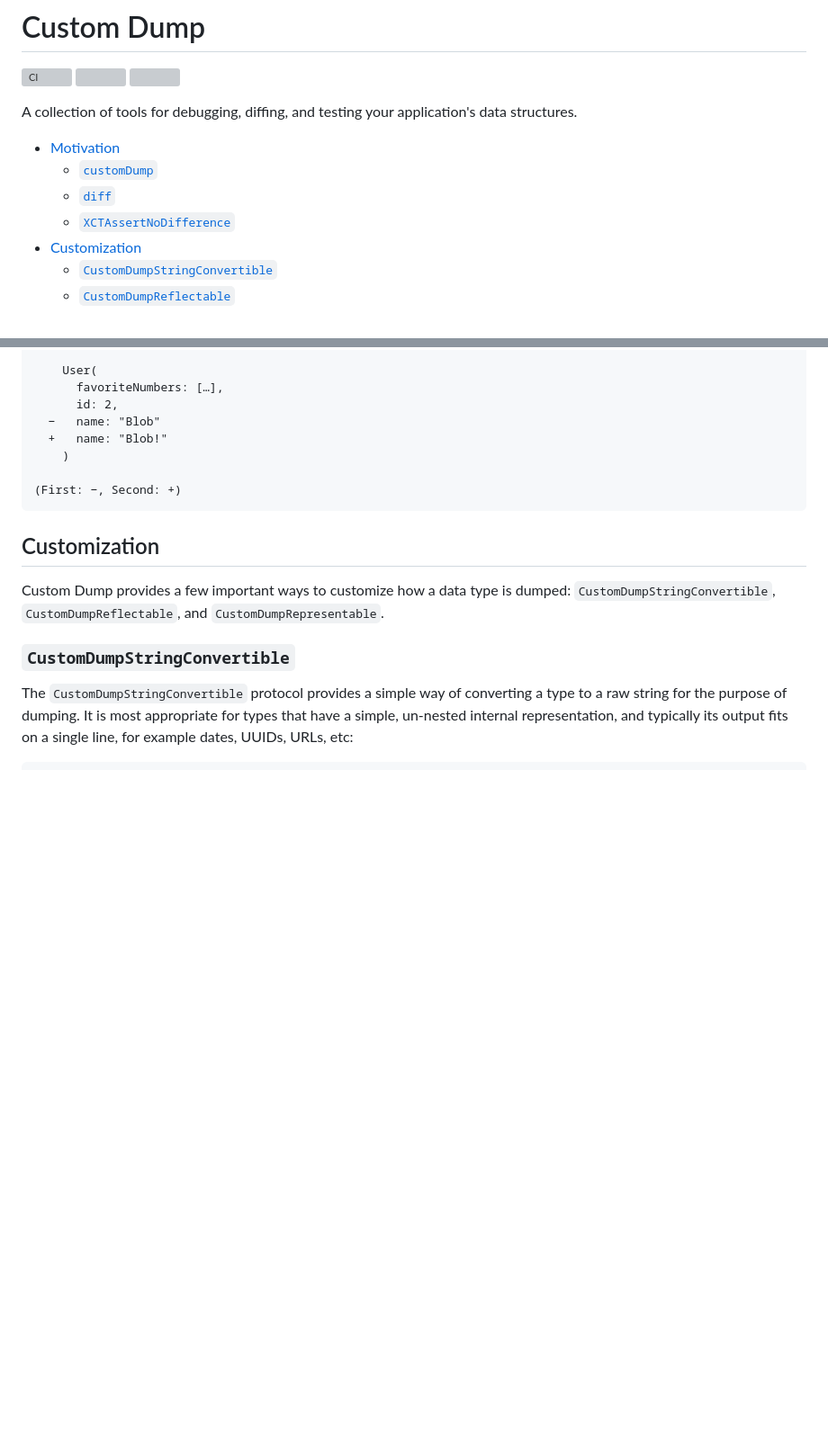
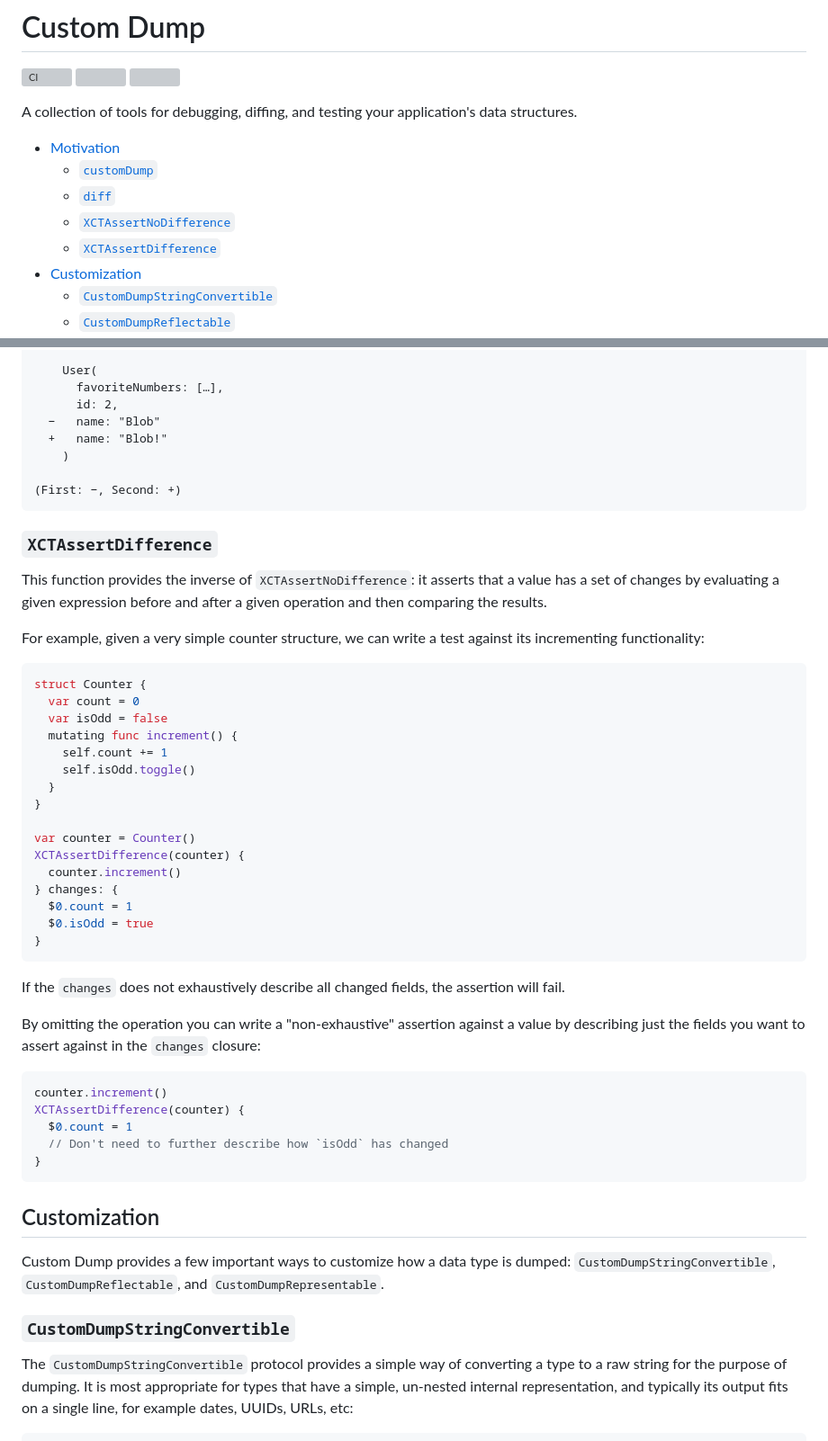
Before and after one commit to pointfreeco/swift-custom-dump, a Markdown page: README.md, 2 parts joined by grey strips. Shown at 90% size. Drawn GitHub-style; blank space fills up the shorter version; grey boxes are pictures that could not be loaded.

````diff
--- a/README.md
+++ b/README.md
@@ -10,6 +10,7 @@ A collection of tools for debugging, diffing, and testing your application's dat
       * [`customDump`](#customdump)
       * [`diff`](#diff)
       * [`XCTAssertNoDifference`](#xctassertnodifference)
+      * [`XCTAssertDifference`](#xctassertdifference)
   * [Customization](#customization)
       * [`CustomDumpStringConvertible`](#customdumpstringconvertible)
       * [`CustomDumpReflectable`](#customdumpreflectable)
@@ -284,6 +285,43 @@ XCTAssertNoDifference failed: …
 (First: −, Second: +)
 ```
 
+### `XCTAssertDifference`
+
+This function provides the inverse of `XCTAssertNoDifference`: it asserts that a value has a set of changes by evaluating a given expression before and after a given operation and then comparing the results.
+
+For example, given a very simple counter structure, we can write a test against its incrementing functionality:
+
+```swift
+struct Counter {
+  var count = 0
+  var isOdd = false
+  mutating func increment() {
+    self.count += 1
+    self.isOdd.toggle()
+  }
+}
+
+var counter = Counter()
+XCTAssertDifference(counter) {
+  counter.increment()
+} changes: {
+  $0.count = 1
+  $0.isOdd = true
+}
+```
+
+If the `changes` does not exhaustively describe all changed fields, the assertion will fail.
+
+By omitting the operation you can write a "non-exhaustive" assertion against a value by describing just the fields you want to assert against in the `changes` closure:
+
+```swift
+counter.increment()
+XCTAssertDifference(counter) {
+  $0.count = 1
+  // Don't need to further describe how `isOdd` has changed
+}
+```
+
 ## Customization
 
 Custom Dump provides a few important ways to customize how a data type is dumped: `CustomDumpStringConvertible`, `CustomDumpReflectable`, and `CustomDumpRepresentable`.
````
